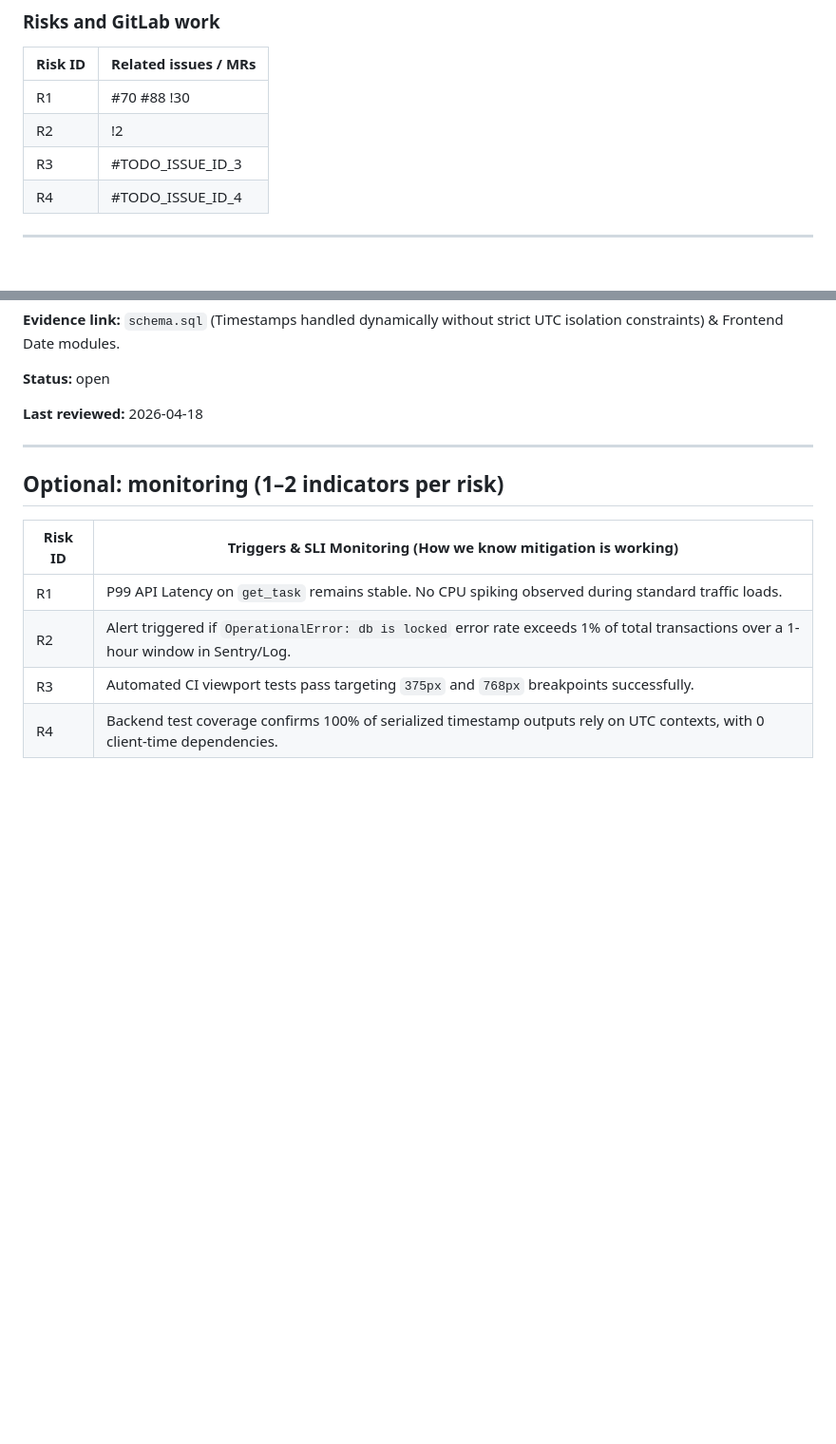
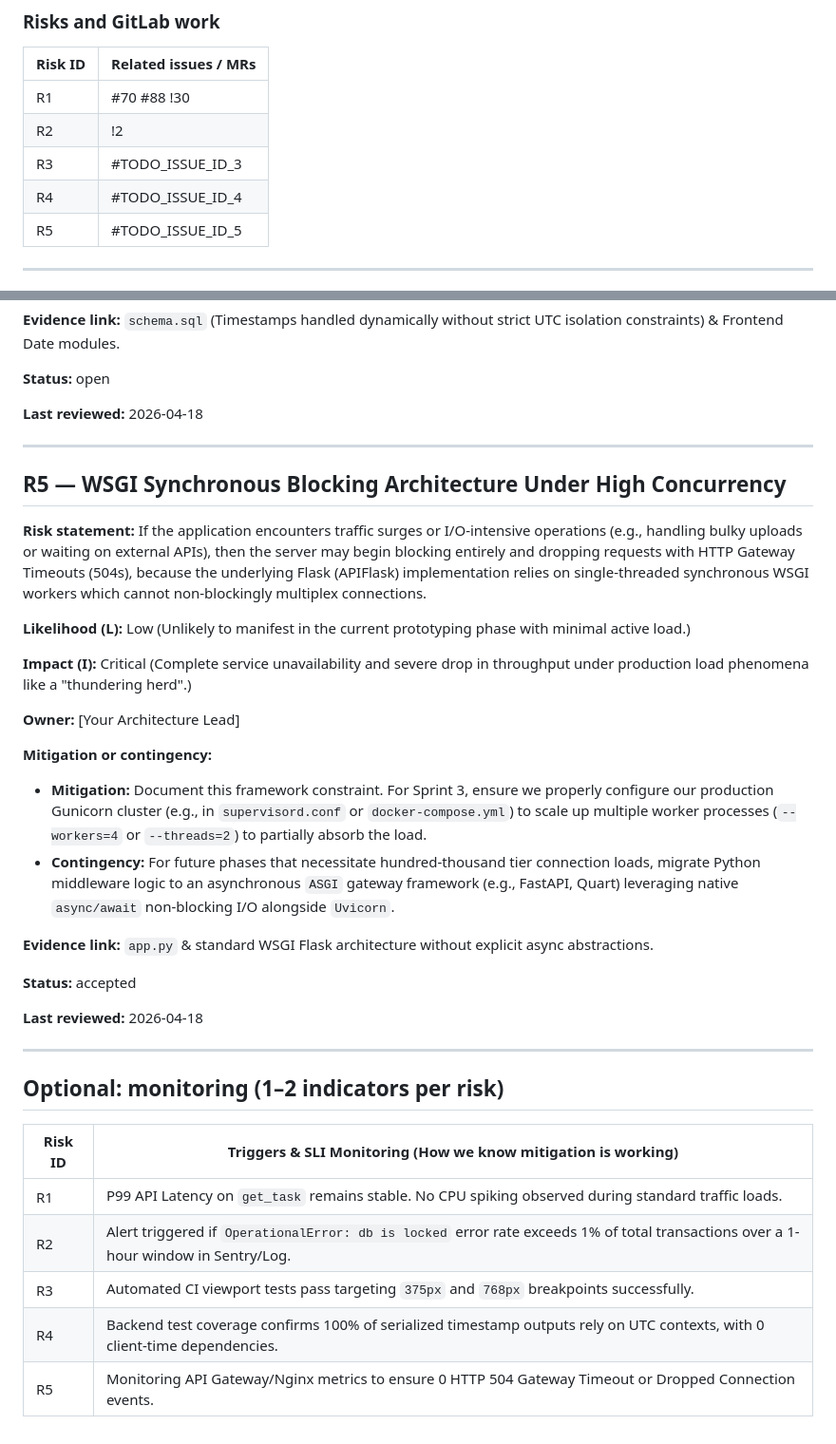
Before and after one commit to RainF0rester/4Todo, a Markdown page: docs/RISK_REPORT.md, 2 parts joined by grey strips. Shown at 95% size. Rendered like a GitHub page; blank space fills up the shorter version.

Commit message:
docs: append R5 async and high concurrency risk assessment

```diff
--- a/docs/RISK_REPORT.md
+++ b/docs/RISK_REPORT.md
@@ -8,6 +8,7 @@
 | R2      | !2     |
 | R3      | #TODO_ISSUE_ID_3     |
 | R4      | #TODO_ISSUE_ID_4     |
+| R5      | #TODO_ISSUE_ID_5     |
 
 ---
 
@@ -99,6 +100,28 @@
 
 ---
 
+## R5 — WSGI Synchronous Blocking Architecture Under High Concurrency
+
+**Risk statement:** If the application encounters traffic surges or I/O-intensive operations (e.g., handling bulky uploads or waiting on external APIs), then the server may begin blocking entirely and dropping requests with HTTP Gateway Timeouts (504s), because the underlying Flask (APIFlask) implementation relies on single-threaded synchronous WSGI workers which cannot non-blockingly multiplex connections.
+
+**Likelihood (L):** Low (Unlikely to manifest in the current prototyping phase with minimal active load.)
+
+**Impact (I):** Critical (Complete service unavailability and severe drop in throughput under production load phenomena like a "thundering herd".)
+
+**Owner:** [Your Architecture Lead]
+
+**Mitigation or contingency:**
+- **Mitigation:** Document this framework constraint. For Sprint 3, ensure we properly configure our production Gunicorn cluster (e.g., in `supervisord.conf` or `docker-compose.yml`) to scale up multiple worker processes (`--workers=4` or `--threads=2`) to partially absorb the load.
+- **Contingency:** For future phases that necessitate hundred-thousand tier connection loads, migrate Python middleware logic to an asynchronous `ASGI` gateway framework (e.g., FastAPI, Quart) leveraging native `async/await` non-blocking I/O alongside `Uvicorn`.
+
+**Evidence link:** `app.py` & standard WSGI Flask architecture without explicit async abstractions.
+
+**Status:** accepted
+
+**Last reviewed:** 2026-04-18
+
+---
+
 ## Optional: monitoring (1–2 indicators per risk)
 
 | Risk ID | Triggers & SLI Monitoring (How we know mitigation is working) |
@@ -107,3 +130,4 @@
 | R2      | Alert triggered if `OperationalError: db is locked` error rate exceeds 1% of total transactions over a 1-hour window in Sentry/Log. |
 | R3      | Automated CI viewport tests pass targeting `375px` and `768px` breakpoints successfully. |
 | R4      | Backend test coverage confirms 100% of serialized timestamp outputs rely on UTC contexts, with 0 client-time dependencies. |
+| R5      | Monitoring API Gateway/Nginx metrics to ensure 0 HTTP 504 Gateway Timeout or Dropped Connection events. |
```
